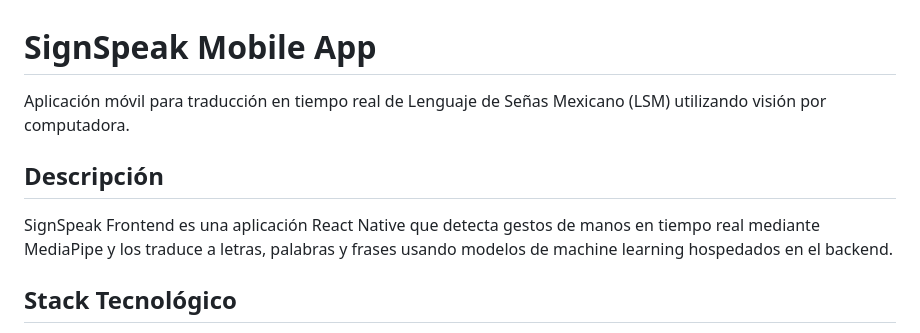
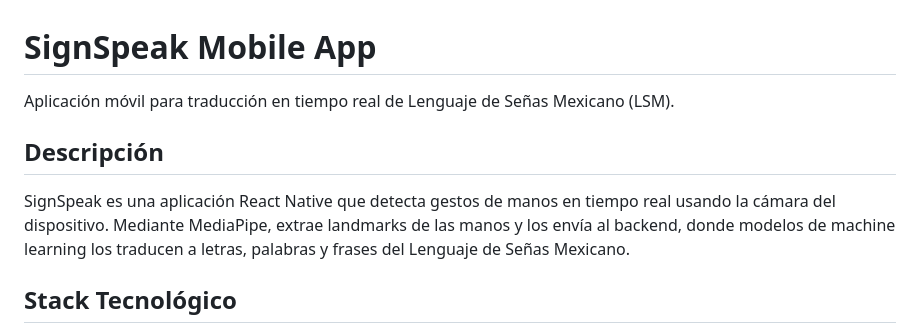
Before and after one commit to SignSpeak-Team/signspeak-frontend, a Markdown page: README.md, the part around the change. Drawn GitHub-style.

Commit message:
docs: clarify mobile-based detection in README description

```diff
--- a/README.md
+++ b/README.md
@@ -1,10 +1,10 @@
 # SignSpeak Mobile App
 
-Aplicación móvil para traducción en tiempo real de Lenguaje de Señas Mexicano (LSM) utilizando visión por computadora.
+Aplicación móvil para traducción en tiempo real de Lenguaje de Señas Mexicano (LSM).
 
 ## Descripción
 
-SignSpeak Frontend es una aplicación React Native que detecta gestos de manos en tiempo real mediante MediaPipe y los traduce a letras, palabras y frases usando modelos de machine learning hospedados en el backend.
+SignSpeak es una aplicación React Native que detecta gestos de manos en tiempo real usando la cámara del dispositivo. Mediante MediaPipe, extrae landmarks de las manos y los envía al backend, donde modelos de machine learning los traducen a letras, palabras y frases del Lenguaje de Señas Mexicano.
 
 ## Stack Tecnológico
 
```
